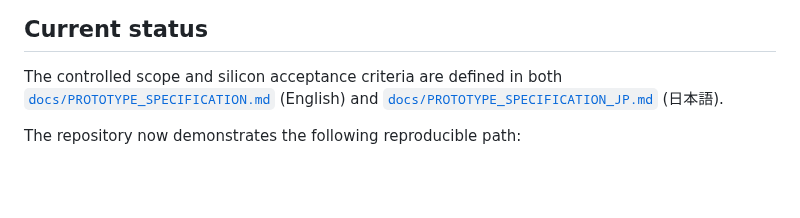
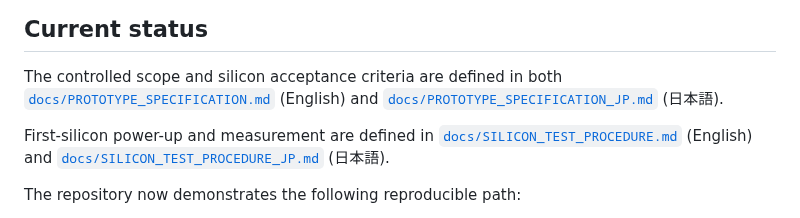
Before and after one commit to sykeisuke/asic_rd, a Markdown page: README.md, the part around the change. Rendered like a GitHub page; blank space fills up the shorter version.

```diff
--- a/README.md
+++ b/README.md
@@ -8,6 +8,11 @@ on-chip Wilkinson ADC, targeting the GF180MCU process and a future MPW shuttle.
 The controlled scope and silicon acceptance criteria are defined in both
 [`docs/PROTOTYPE_SPECIFICATION.md`](docs/PROTOTYPE_SPECIFICATION.md) (English)
 and [`docs/PROTOTYPE_SPECIFICATION_JP.md`](docs/PROTOTYPE_SPECIFICATION_JP.md)
+(日本語).
+
+First-silicon power-up and measurement are defined in
+[`docs/SILICON_TEST_PROCEDURE.md`](docs/SILICON_TEST_PROCEDURE.md) (English)
+and [`docs/SILICON_TEST_PROCEDURE_JP.md`](docs/SILICON_TEST_PROCEDURE_JP.md)
 (日本語).
 
 The repository now demonstrates the following reproducible path:
```
Also changed, not shown: docs/PROTOTYPE_SPECIFICATION.md (+69 -28 lines), docs/PROTOTYPE_SPECIFICATION_JP.md (+65 -28 lines), docs/SILICON_TEST_PROCEDURE.md (added, +115 -0 lines), docs/SILICON_TEST_PROCEDURE_JP.md (added, +116 -0 lines), docs/lecture/assets/tapeout1_sampling_conversion_timing.png (added).
